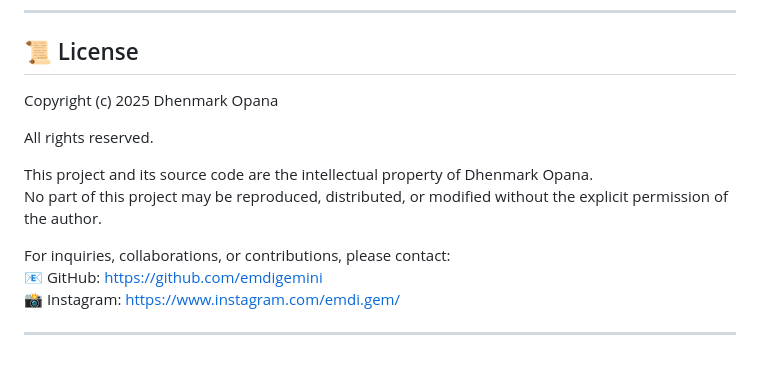
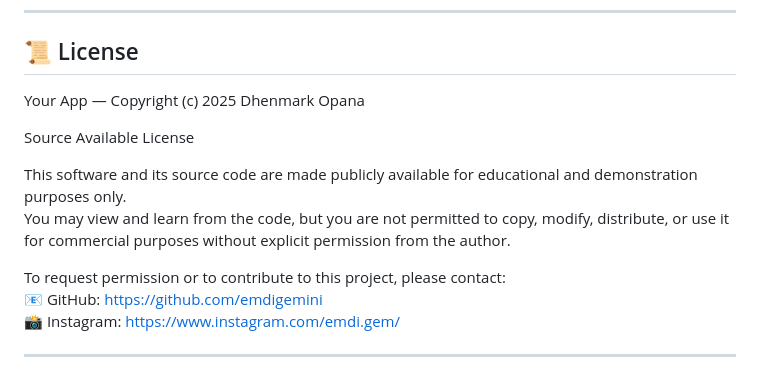
Before and after one commit to emdigemini/Your-Reminder, a Markdown page: README.md, the part around the change. Rendered like a GitHub page.

```diff
--- a/README.md
+++ b/README.md
@@ -79,14 +79,14 @@ You can try the app here:
 
 ## 📜 License
 
-Copyright (c) 2025 Dhenmark Opana
+Your App — Copyright (c) 2025 Dhenmark Opana
 
-All rights reserved.
+Source Available License
 
-This project and its source code are the intellectual property of Dhenmark Opana.
-No part of this project may be reproduced, distributed, or modified without the explicit permission of the author.
+This software and its source code are made publicly available for educational and demonstration purposes only.
+You may view and learn from the code, but you are not permitted to copy, modify, distribute, or use it for commercial purposes without explicit permission from the author.
 
-For inquiries, collaborations, or contributions, please contact:
+To request permission or to contribute to this project, please contact:
 📧 GitHub: https://github.com/emdigemini
 📸 Instagram: https://www.instagram.com/emdi.gem/
 
```
